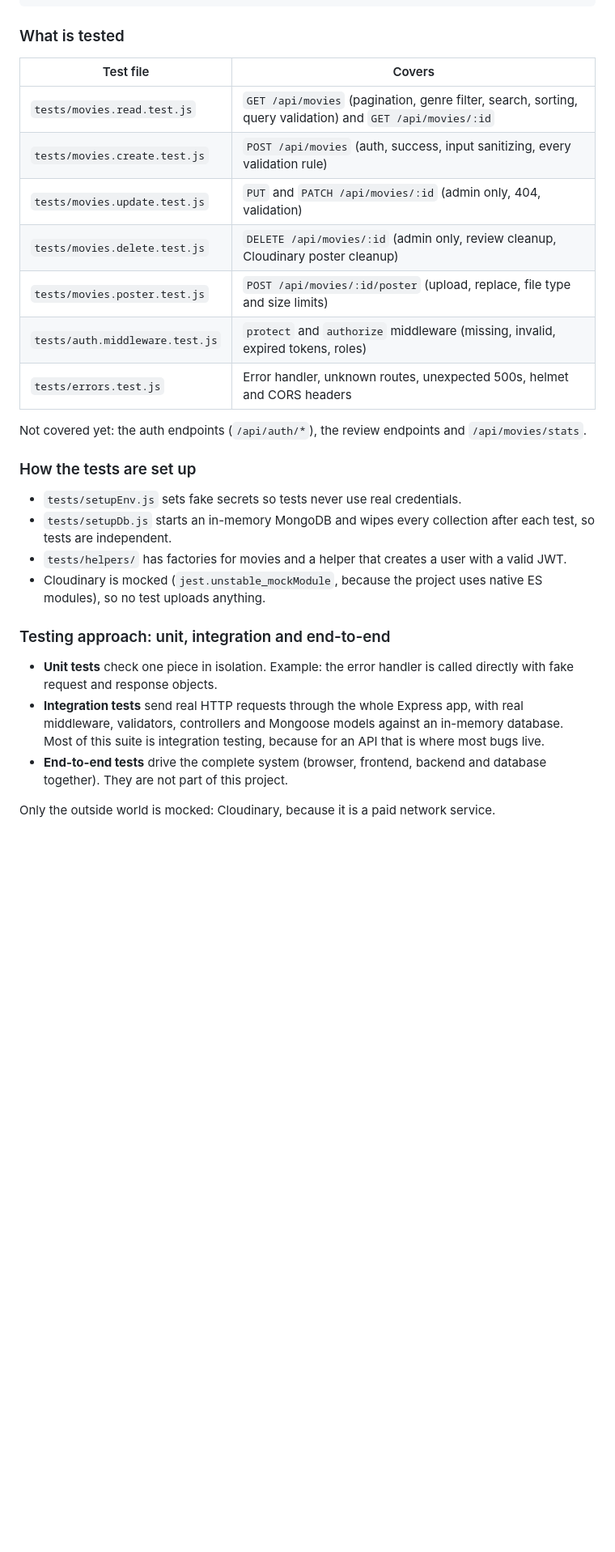
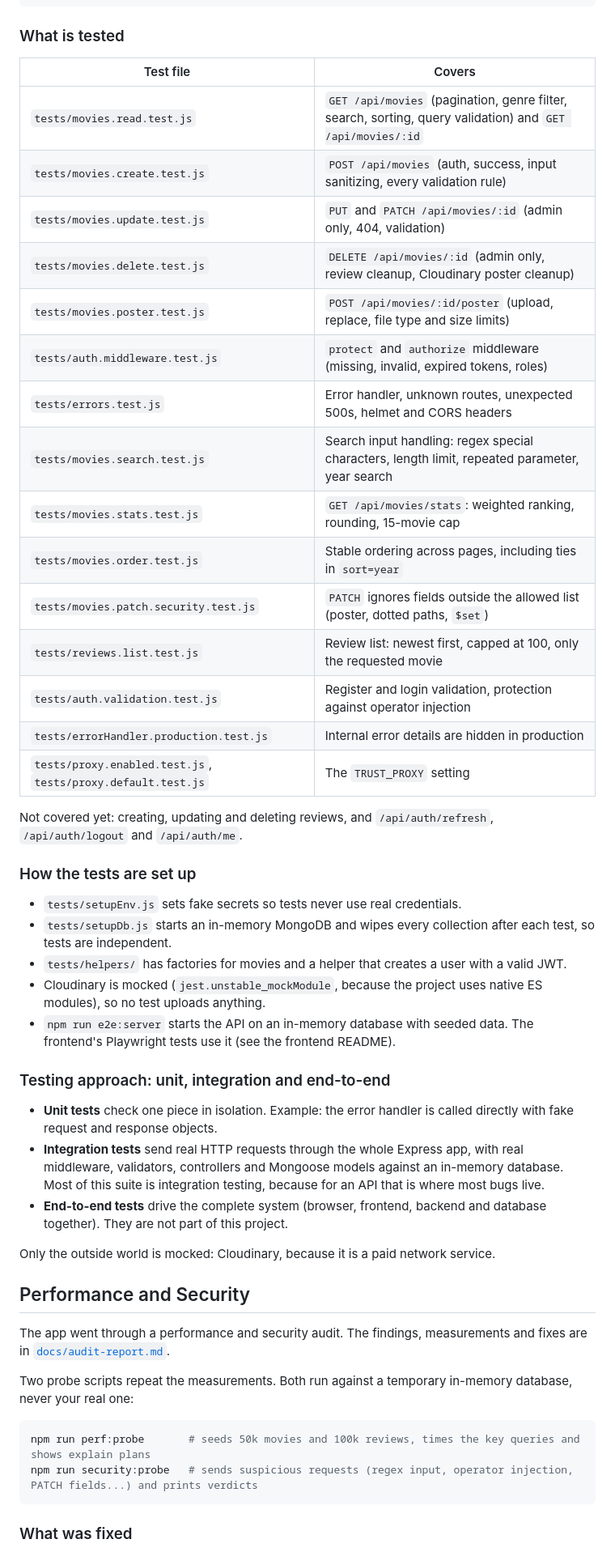
Before and after one commit to MohidWebDev/movies-crud-api, a Markdown page: README.md, the part around one of its changes. Shown at 81% size. Rendered like a GitHub page; blank space fills up the shorter version.

Commit message:
docs: add performance, security and e2e notes to readme

````diff
--- a/README.md
+++ b/README.md
@@ -114,17 +114,25 @@ npm run test:coverage   # run tests and write a coverage report to coverage/
 
 ### What is tested
 
-| Test file                       | Covers                                                                                                    |
-| ------------------------------- | --------------------------------------------------------------------------------------------------------- |
-| `tests/movies.read.test.js`     | `GET /api/movies` (pagination, genre filter, search, sorting, query validation) and `GET /api/movies/:id` |
-| `tests/movies.create.test.js`   | `POST /api/movies` (auth, success, input sanitizing, every validation rule)                               |
-| `tests/movies.update.test.js`   | `PUT` and `PATCH /api/movies/:id` (admin only, 404, validation)                                           |
-| `tests/movies.delete.test.js`   | `DELETE /api/movies/:id` (admin only, review cleanup, Cloudinary poster cleanup)                          |
-| `tests/movies.poster.test.js`   | `POST /api/movies/:id/poster` (upload, replace, file type and size limits)                                |
-| `tests/auth.middleware.test.js` | `protect` and `authorize` middleware (missing, invalid, expired tokens, roles)                            |
-| `tests/errors.test.js`          | Error handler, unknown routes, unexpected 500s, helmet and CORS headers                                   |
+| Test file                                                    | Covers                                                                                                    |
+| ------------------------------------------------------------ | --------------------------------------------------------------------------------------------------------- |
+| `tests/movies.read.test.js`                                  | `GET /api/movies` (pagination, genre filter, search, sorting, query validation) and `GET /api/movies/:id` |
+| `tests/movies.create.test.js`                                | `POST /api/movies` (auth, success, input sanitizing, every validation rule)                               |
+| `tests/movies.update.test.js`                                | `PUT` and `PATCH /api/movies/:id` (admin only, 404, validation)                                           |
+| `tests/movies.delete.test.js`                                | `DELETE /api/movies/:id` (admin only, review cleanup, Cloudinary poster cleanup)                          |
+| `tests/movies.poster.test.js`                                | `POST /api/movies/:id/poster` (upload, replace, file type and size limits)                                |
+| `tests/auth.middleware.test.js`                              | `protect` and `authorize` middleware (missing, invalid, expired tokens, roles)                            |
+| `tests/errors.test.js`                                       | Error handler, unknown routes, unexpected 500s, helmet and CORS headers                                   |
+| `tests/movies.search.test.js`                                | Search input handling: regex special characters, length limit, repeated parameter, year search            |
+| `tests/movies.stats.test.js`                                 | `GET /api/movies/stats`: weighted ranking, rounding, 15-movie cap                                         |
+| `tests/movies.order.test.js`                                 | Stable ordering across pages, including ties in `sort=year`                                               |
+| `tests/movies.patch.security.test.js`                        | `PATCH` ignores fields outside the allowed list (poster, dotted paths, `$set`)                            |
+| `tests/reviews.list.test.js`                                 | Review list: newest first, capped at 100, only the requested movie                                        |
+| `tests/auth.validation.test.js`                              | Register and login validation, protection against operator injection                                      |
+| `tests/errorHandler.production.test.js`                      | Internal error details are hidden in production                                                           |
+| `tests/proxy.enabled.test.js`, `tests/proxy.default.test.js` | The `TRUST_PROXY` setting                                                                                 |
 
-Not covered yet: the auth endpoints (`/api/auth/*`), the review endpoints and `/api/movies/stats`.
+Not covered yet: creating, updating and deleting reviews, and `/api/auth/refresh`, `/api/auth/logout` and `/api/auth/me`.
 
 ### How the tests are set up
 
@@ -132,6 +140,7 @@ Not covered yet: the auth endpoints (`/api/auth/*`), the review endpoints and `/
 - `tests/setupDb.js` starts an in-memory MongoDB and wipes every collection after each test, so tests are independent.
 - `tests/helpers/` has factories for movies and a helper that creates a user with a valid JWT.
 - Cloudinary is mocked (`jest.unstable_mockModule`, because the project uses native ES modules), so no test uploads anything.
+- `npm run e2e:server` starts the API on an in-memory database with seeded data. The frontend's Playwright tests use it (see the frontend README).
 
 ### Testing approach: unit, integration and end-to-end
 
@@ -140,3 +149,17 @@ Not covered yet: the auth endpoints (`/api/auth/*`), the review endpoints and `/
 - **End-to-end tests** drive the complete system (browser, frontend, backend and database together). They are not part of this project.
 
 Only the outside world is mocked: Cloudinary, because it is a paid network service.
+
+## Performance and Security
+
+The app went through a performance and security audit. The findings, measurements and fixes are in [`docs/audit-report.md`](docs/audit-report.md).
+
+Two probe scripts repeat the measurements. Both run against a temporary in-memory database, never your real one:
+
+```bash
+npm run perf:probe       # seeds 50k movies and 100k reviews, times the key queries and shows explain plans
+npm run security:probe   # sends suspicious requests (regex input, operator injection, PATCH fields...) and prints verdicts
+```
+
+### What was fixed
+
````
Also changed, not shown: other parts of README.md (+19 -0 lines).
